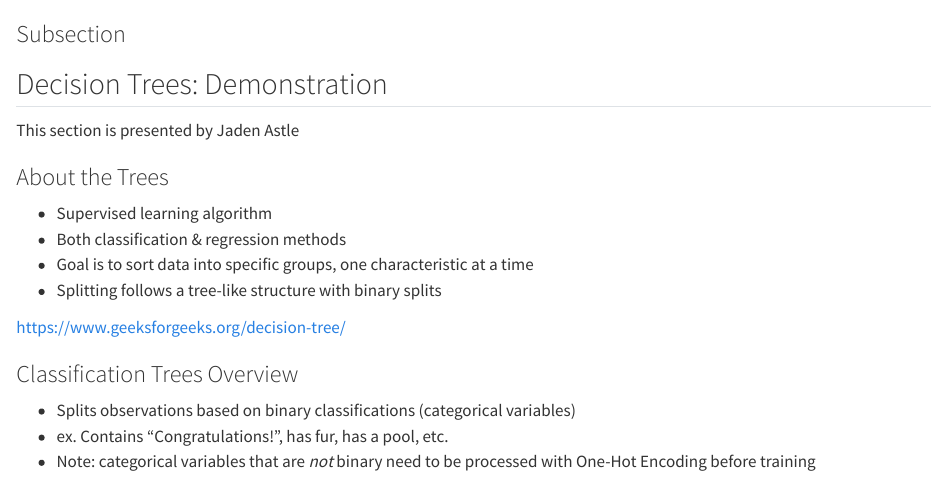
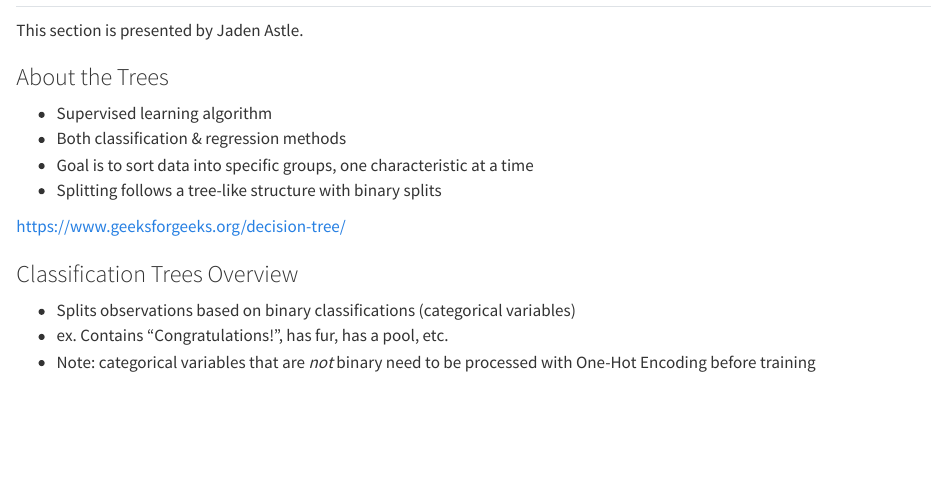
Before and after one commit to statds/ids-f24, a Quarto document (_treeDemo.qmd): the page in a window 1100 px wide, from 90 px down before the commit and from 50 px down after it. Rendered offline with R 4.5, knitr and Pandoc in place of Quarto, with nearby package versions; some code elsewhere in the file could not run offline; long lines of code are wrapped.

Commit message:
Fixed formatting issues in _treeDemo.qmd

```diff
--- a/_treeDemo.qmd
+++ b/_treeDemo.qmd
@@ -5,7 +3,4 @@ This section is presented by ......
-### Subsection
-## Decision Trees: Demonstration
-
-This section is presented by Jaden Astle
+This section is presented by Jaden Astle.
 
 ### About the Trees
 
```
Also changed, not shown: _treeDemo.qmd (2 more changed lines).
